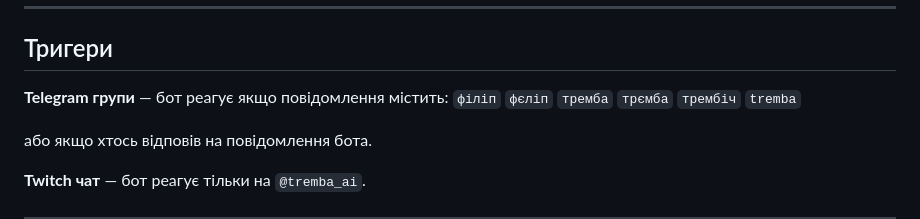
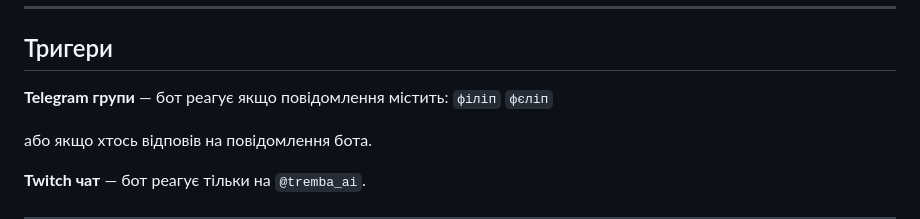
Before and after one commit to maksdq/tremba_ai, a Markdown page: README.md, the part around the change. GitHub-like rendering.

Commit message:
Update Telegram group trigger words
Removed some trigger words for Telegram groups.

```diff
--- a/README.md
+++ b/README.md
@@ -99,7 +99,7 @@ systemctl enable --now tremba_bot
 ## Тригери
 
 **Telegram групи** — бот реагує якщо повідомлення містить:
-`філіп` `фєліп` `тремба` `трємба` `трембіч` `tremba`
+`філіп` `фєліп`
 
 або якщо хтось відповів на повідомлення бота.
 
```
